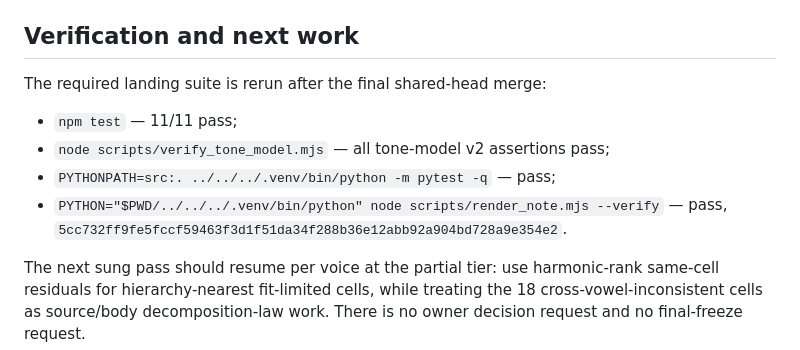
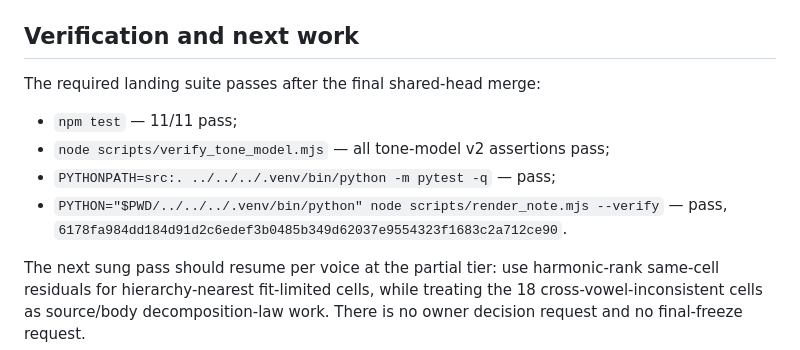
Before and after one commit to maracman/soundinator, a Markdown page: docs/sg2/SUNG_PASS_12_REPORT.md, the part around the change. GitHub-like rendering.

Commit message:
Finalize sung pass 12 receipts

```diff
--- a/docs/sg2/SUNG_PASS_12_REPORT.md
+++ b/docs/sg2/SUNG_PASS_12_REPORT.md
@@ -119,13 +119,13 @@ seed and engine commit are retained in each row's durable `stamp.json`.
 
 ## Verification and next work
 
-The required landing suite is rerun after the final shared-head merge:
+The required landing suite passes after the final shared-head merge:
 
 - `npm test` — 11/11 pass;
 - `node scripts/verify_tone_model.mjs` — all tone-model v2 assertions pass;
 - `PYTHONPATH=src:. ../../../.venv/bin/python -m pytest -q` — pass;
 - `PYTHON="$PWD/../../../.venv/bin/python" node scripts/render_note.mjs --verify`
-  — pass, `5cc732ff9fe5fccf59463f3d1f51da34f288b36e12abb92a904bd728a9e354e2`.
+  — pass, `6178fa984dd184d91d2c6edef3b0485b349d62037e9554323f1683c2a712ce90`.
 
 The next sung pass should resume per voice at the partial tier: use
 harmonic-rank same-cell residuals for hierarchy-nearest fit-limited cells,
```
